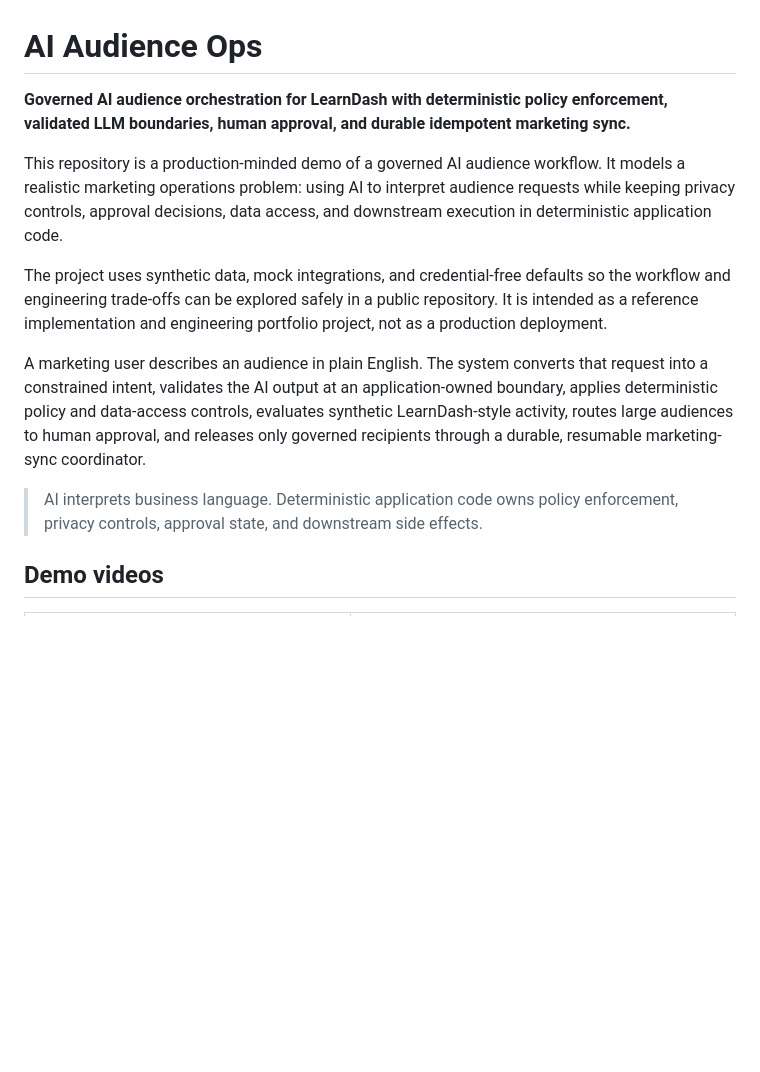
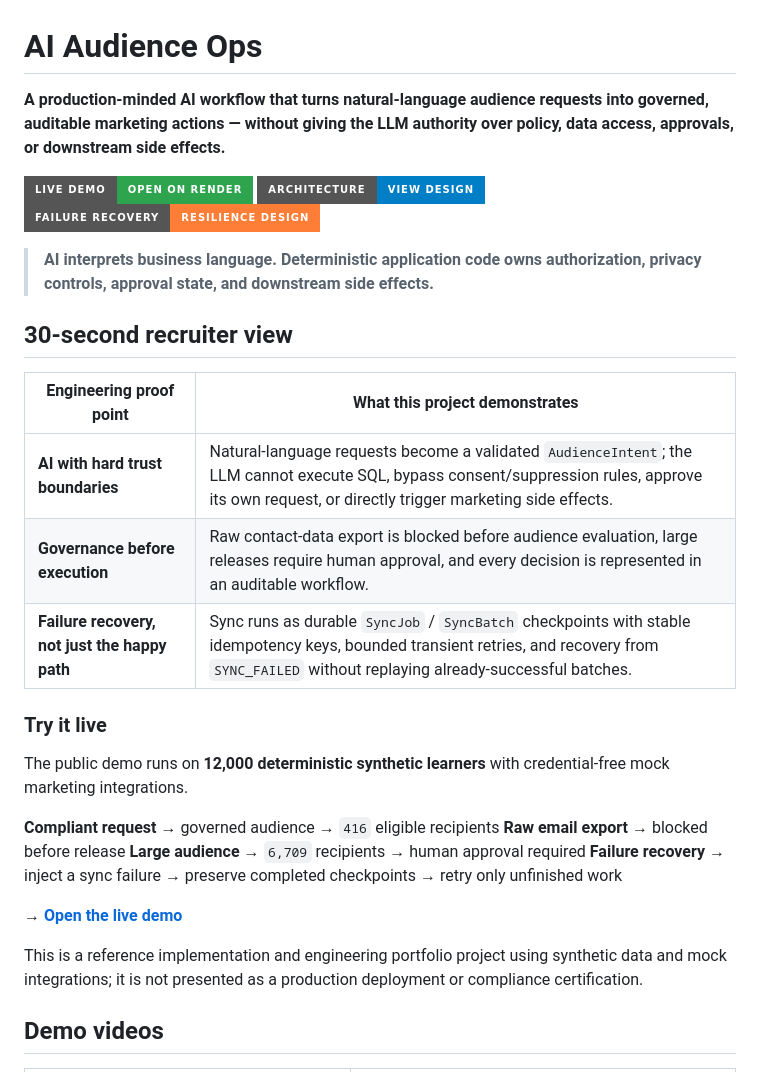
Before and after one commit to treeflow-ai/ai-audience-ops, a Markdown page: README.md, the part around the change. Drawn GitHub-style; badges without logos; blank space fills up the shorter version.

Commit message:
Update README.md
add live demo site

```diff
--- a/README.md
+++ b/README.md
@@ -1,14 +1,34 @@
 # AI Audience Ops
 
-**Governed AI audience orchestration for LearnDash with deterministic policy enforcement, validated LLM boundaries, human approval, and durable idempotent marketing sync.**
+**A production-minded AI workflow that turns natural-language audience requests into governed, auditable marketing actions — without giving the LLM authority over policy, data access, approvals, or downstream side effects.**
 
-This repository is a production-minded demo of a governed AI audience workflow. It models a realistic marketing operations problem: using AI to interpret audience requests while keeping privacy controls, approval decisions, data access, and downstream execution in deterministic application code.
+[![Live Demo](https://img.shields.io/badge/Live_Demo-Open_on_Render-2ea44f?style=for-the-badge)](https://ai-audience-ops.onrender.com/)
+[![Architecture](https://img.shields.io/badge/Architecture-View_Design-blue?style=for-the-badge)](ARCHITECTURE.md)
+[![Failure Recovery](https://img.shields.io/badge/Failure_Recovery-Resilience_Design-orange?style=for-the-badge)](docs/SYNC_RESILIENCE.md)
 
-The project uses synthetic data, mock integrations, and credential-free defaults so the workflow and engineering trade-offs can be explored safely in a public repository. It is intended as a reference implementation and engineering portfolio project, not as a production deployment.
+> **AI interprets business language. Deterministic application code owns authorization, privacy controls, approval state, and downstream side effects.**
 
-A marketing user describes an audience in plain English. The system converts that request into a constrained intent, validates the AI output at an application-owned boundary, applies deterministic policy and data-access controls, evaluates synthetic LearnDash-style activity, routes large audiences to human approval, and releases only governed recipients through a durable, resumable marketing-sync coordinator.
+## 30-second recruiter view
 
-> AI interprets business language. Deterministic application code owns policy enforcement, privacy controls, approval state, and downstream side effects.
+| Engineering proof point                       | What this project demonstrates                                                                                                                                                                    |
+| --------------------------------------------- | ------------------------------------------------------------------------------------------------------------------------------------------------------------------------------------------------- |
+| **AI with hard trust boundaries**             | Natural-language requests become a validated `AudienceIntent`; the LLM cannot execute SQL, bypass consent/suppression rules, approve its own request, or directly trigger marketing side effects. |
+| **Governance before execution**               | Raw contact-data export is blocked before audience evaluation, large releases require human approval, and every decision is represented in an auditable workflow.                                 |
+| **Failure recovery, not just the happy path** | Sync runs as durable `SyncJob` / `SyncBatch` checkpoints with stable idempotency keys, bounded transient retries, and recovery from `SYNC_FAILED` without replaying already-successful batches.   |
+
+### Try it live
+
+The public demo runs on **12,000 deterministic synthetic learners** with credential-free mock marketing integrations.
+
+**Compliant request** → governed audience → `416` eligible recipients
+**Raw email export** → blocked before release
+**Large audience** → `6,709` recipients → human approval required
+**Failure recovery** → inject a sync failure → preserve completed checkpoints → retry only unfinished work
+
+**→ [Open the live demo](https://ai-audience-ops.onrender.com/)**
+
+This is a reference implementation and engineering portfolio project using synthetic data and mock integrations; it is not presented as a production deployment or compliance certification.
+
 
 ## Demo videos
 
```
